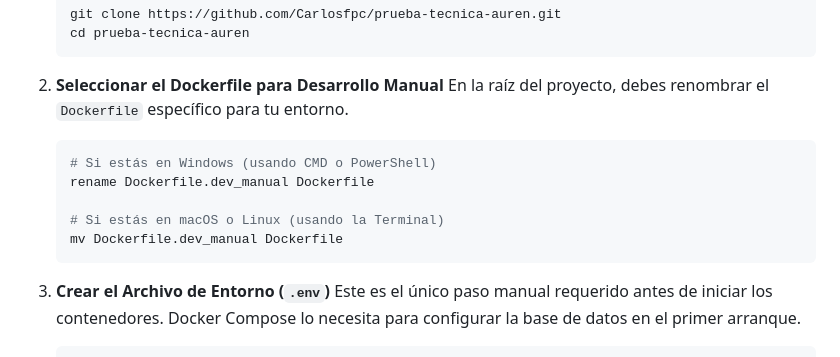
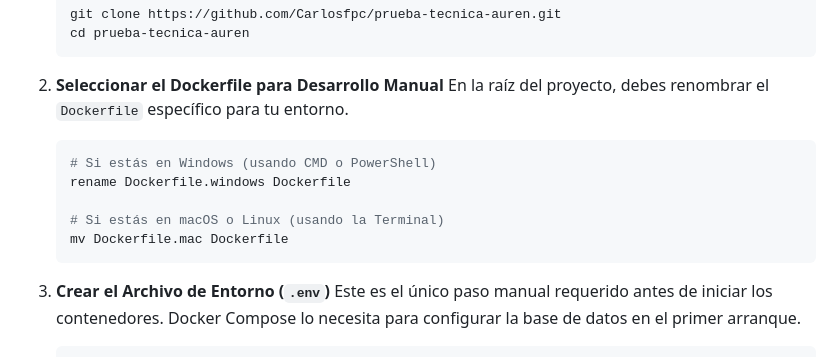
Before and after one commit to Carlosfpc/prueba-tecnica-auren, a Markdown page: README.md, the part around the change. Rendered like a GitHub page.

Commit message:
docs: Fix typo in README.md

````diff
--- a/README.md
+++ b/README.md
@@ -47,10 +47,10 @@ Sigue estos pasos para poner en marcha la aplicación.
     En la raíz del proyecto, debes renombrar el `Dockerfile` específico para tu entorno.
     ```bash
     # Si estás en Windows (usando CMD o PowerShell)
-    rename Dockerfile.dev_manual Dockerfile
+    rename Dockerfile.windows Dockerfile
 
     # Si estás en macOS o Linux (usando la Terminal)
-    mv Dockerfile.dev_manual Dockerfile
+    mv Dockerfile.mac Dockerfile
     ```
 
 3.  **Crear el Archivo de Entorno (`.env`)**
````
